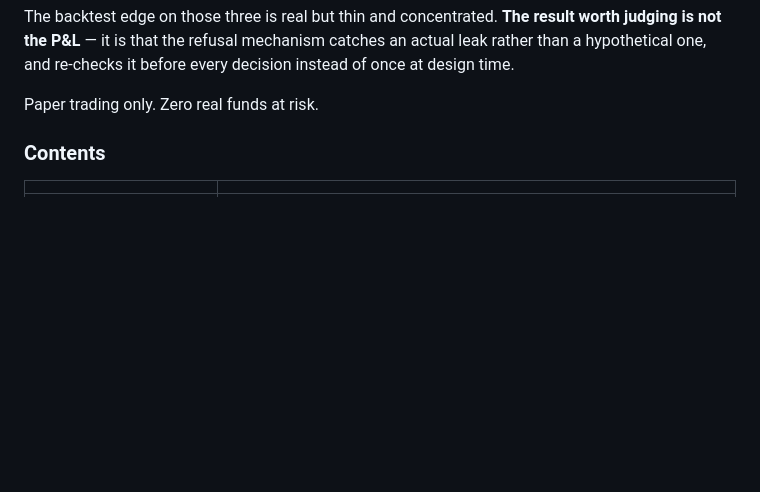
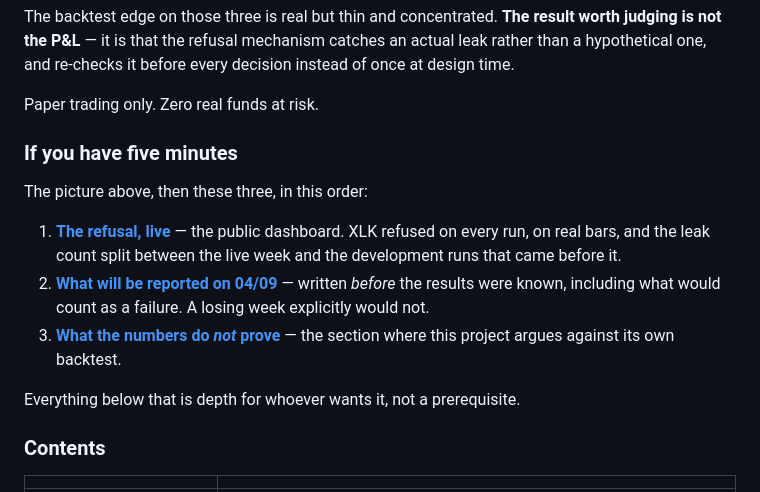
Before and after one commit to s-papy/hindsight-alpha, a Markdown page: README.md, the part around the change. Rendered like a GitHub page; blank space fills up the shorter version.

Commit message:
Un chemin de cinq minutes, avant les 585 lignes
Le README avait un diagramme, un TL;DR et une table des matieres -- mais
aucune reponse a « par ou je commence si je n ai que cinq minutes ». La
table des matieres liste huit destinations sans en ordonner aucune.

Trois liens, dans l ordre : le refus en direct sur le tableau de bord, l
engagement du 04/09 pris avant de connaitre les resultats, et la section
ou ce projet argumente contre son propre backtest. Puis une phrase qui
dit que le reste est de la profondeur, pas un prerequis.

Verifie plutot que suppose : « une semaine perdante ne compte pas comme
un echec » est bien ce qu ecrit LIVE_WEEK.md, ligne 45, et pas une
reformulation de ma part.

```diff
--- a/README.md
+++ b/README.md
@@ -63,6 +63,21 @@ an actual leak rather than a hypothetical one, and re-checks it before every
 decision instead of once at design time.
 
 Paper trading only. Zero real funds at risk.
+
+### If you have five minutes
+
+The picture above, then these three, in this order:
+
+1. **[The refusal, live](https://s-papy.github.io/hindsight-alpha)** — the public
+   dashboard. XLK refused on every run, on real bars, and the leak count split
+   between the live week and the development runs that came before it.
+2. **[What will be reported on 04/09](LIVE_WEEK.md)** — written *before* the
+   results were known, including what would count as a failure. A losing week
+   explicitly would not.
+3. **[What the numbers do *not* prove](#backtest-at-a-glance)** — the section
+   where this project argues against its own backtest.
+
+Everything below that is depth for whoever wants it, not a prerequisite.
 
 ### Contents
 
```
